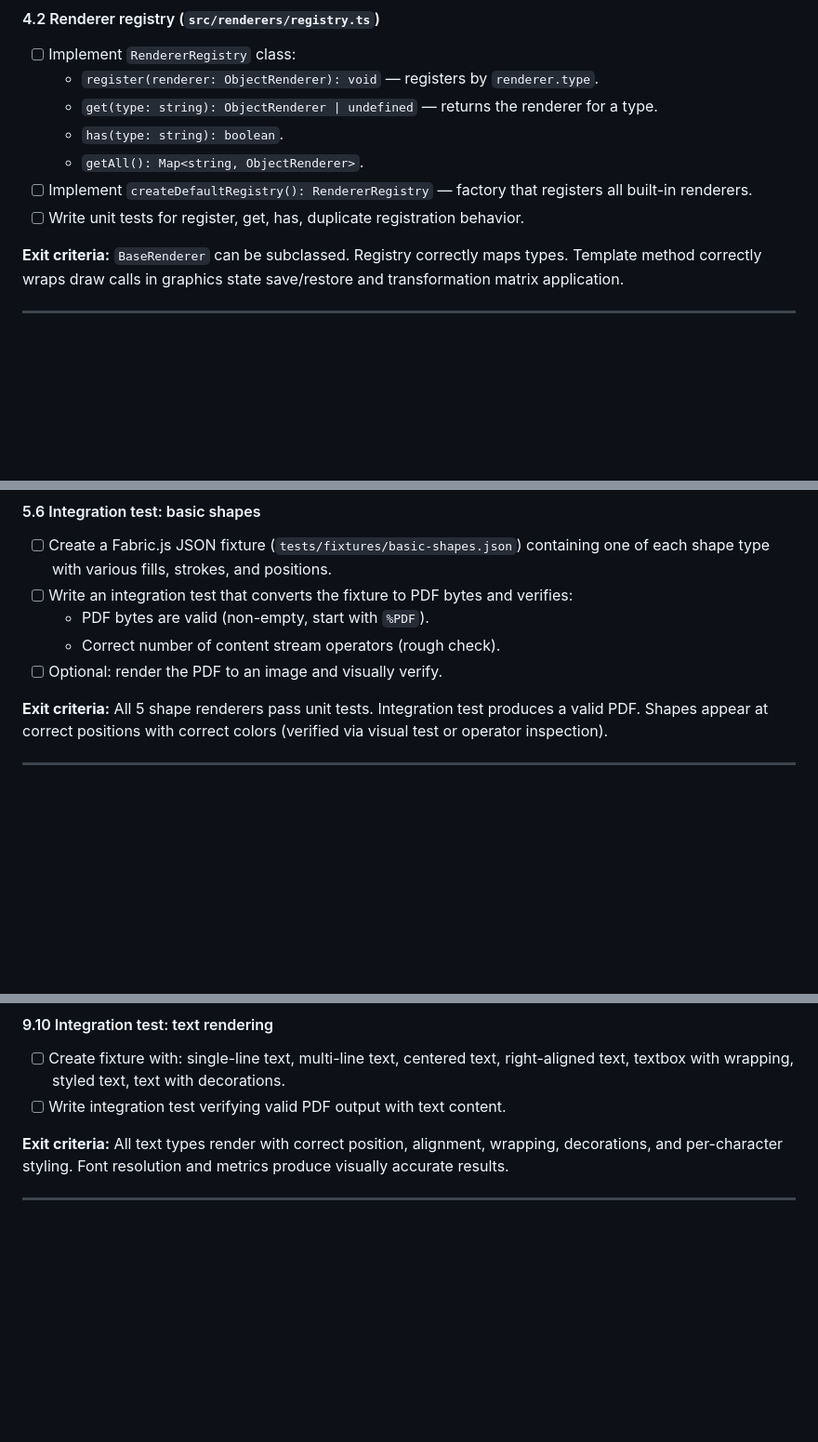
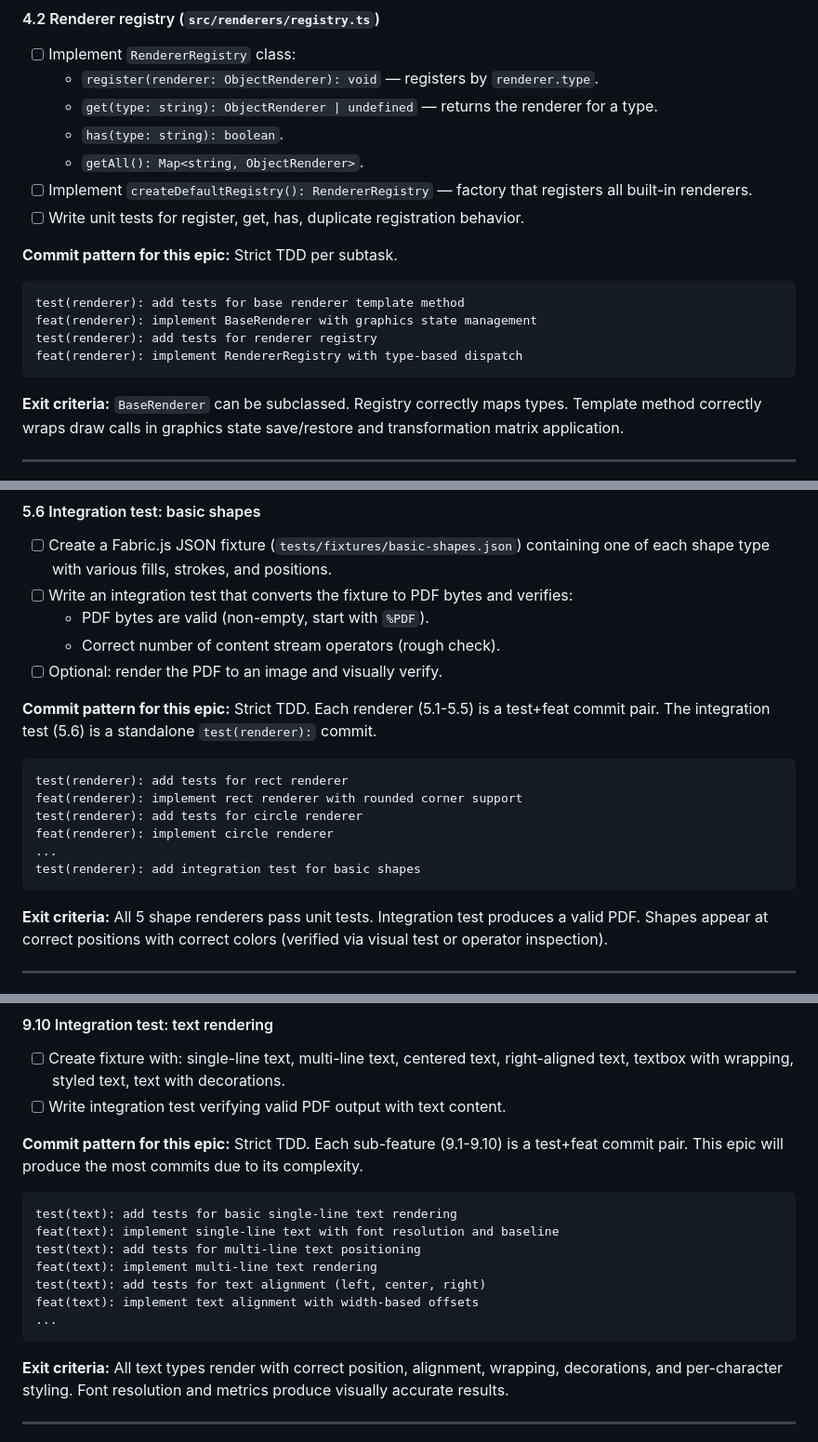
Before and after one commit to Mr-Ashish/fabricjs-pdflib-converter, a Markdown page: docs/EPICS.md, 3 parts joined by grey strips. Shown at 93% size. Rendered like a GitHub page; blank space fills up the shorter version.

````diff
--- a/docs/EPICS.md
+++ b/docs/EPICS.md
@@ -285,6 +307,14 @@ This document defines the sequenced execution plan for building the library. Epi
   - `getAll(): Map<string, ObjectRenderer>`.
 - [ ] Implement `createDefaultRegistry(): RendererRegistry` — factory that registers all built-in renderers.
 - [ ] Write unit tests for register, get, has, duplicate registration behavior.
+
+**Commit pattern for this epic:** Strict TDD per subtask.
+```
+test(renderer): add tests for base renderer template method
+feat(renderer): implement BaseRenderer with graphics state management
+test(renderer): add tests for renderer registry
+feat(renderer): implement RendererRegistry with type-based dispatch
+```
 
 **Exit criteria:** `BaseRenderer` can be subclassed. Registry correctly maps types. Template method correctly wraps draw calls in graphics state save/restore and transformation matrix application.
 
@@ -342,6 +372,16 @@ This document defines the sequenced execution plan for building the library. Epi
   - Correct number of content stream operators (rough check).
 - [ ] Optional: render the PDF to an image and visually verify.
 
+**Commit pattern for this epic:** Strict TDD. Each renderer (5.1-5.5) is a test+feat commit pair. The integration test (5.6) is a standalone `test(renderer):` commit.
+```
+test(renderer): add tests for rect renderer
+feat(renderer): implement rect renderer with rounded corner support
+test(renderer): add tests for circle renderer
+feat(renderer): implement circle renderer
+...
+test(renderer): add integration test for basic shapes
+```
+
 **Exit criteria:** All 5 shape renderers pass unit tests. Integration test produces a valid PDF. Shapes appear at correct positions with correct colors (verified via visual test or operator inspection).
 
 ---
@@ -553,6 +599,17 @@ This document defines the sequenced execution plan for building the library. Epi
 - [ ] Create fixture with: single-line text, multi-line text, centered text, right-aligned text, textbox with wrapping, styled text, text with decorations.
 - [ ] Write integration test verifying valid PDF output with text content.
 
+**Commit pattern for this epic:** Strict TDD. Each sub-feature (9.1-9.10) is a test+feat commit pair. This epic will produce the most commits due to its complexity.
+```
+test(text): add tests for basic single-line text rendering
+feat(text): implement single-line text with font resolution and baseline
+test(text): add tests for multi-line text positioning
+feat(text): implement multi-line text rendering
+test(text): add tests for text alignment (left, center, right)
+feat(text): implement text alignment with width-based offsets
+...
+```
+
 **Exit criteria:** All text types render with correct position, alignment, wrapping, decorations, and per-character styling. Font resolution and metrics produce visually accurate results.
 
 ---
````
Also changed, not shown: other parts of docs/EPICS.md (+76 -25 lines).
